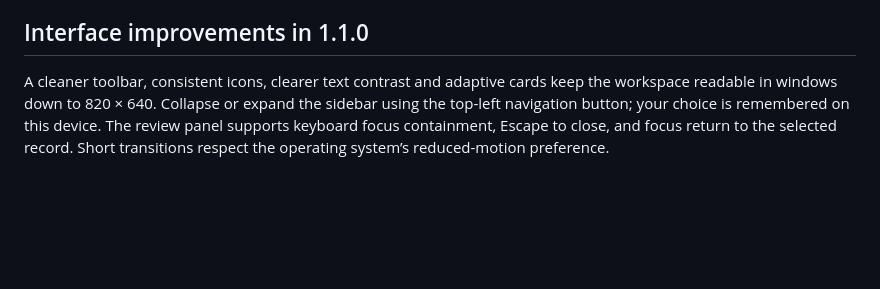
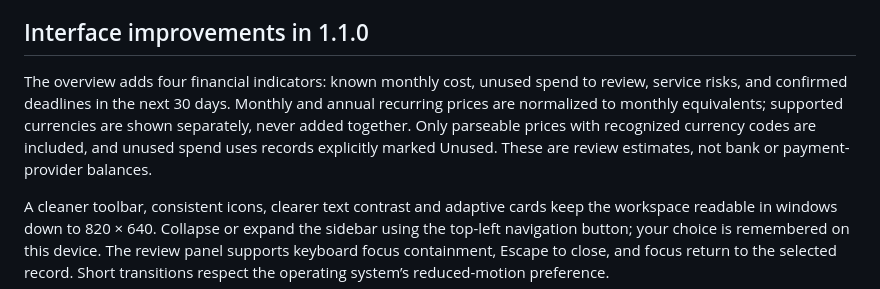
Before and after one commit to Gray123017/avesta.soulutiions, a Markdown page: desktop/subscription-desk/README.md, the part around one of its changes. Drawn GitHub-style; blank space fills up the shorter version.

Commit message:
docs(subscription-desk): refresh 1.1.0 validation and UI checks

```diff
--- a/desktop/subscription-desk/README.md
+++ b/desktop/subscription-desk/README.md
@@ -29,6 +29,8 @@ This is an unsigned private build. Windows may display an unknown-publisher warn
 - Excel, PDF and JSON exports. JSON backup and the previous subscription/deadline register format can be imported. Existing record IDs are preserved on import, not overwritten.
 
 ## Interface improvements in 1.1.0
+
+The overview adds four financial indicators: known monthly cost, unused spend to review, service risks, and confirmed deadlines in the next 30 days. Monthly and annual recurring prices are normalized to monthly equivalents; supported currencies are shown separately, never added together. Only parseable prices with recognized currency codes are included, and unused spend uses records explicitly marked Unused. These are review estimates, not bank or payment-provider balances.
 
 A cleaner toolbar, consistent icons, clearer text contrast and adaptive cards keep the workspace readable in windows down to 820 × 640. Collapse or expand the sidebar using the top-left navigation button; your choice is remembered on this device. The review panel supports keyboard focus containment, Escape to close, and focus return to the selected record. Short transitions respect the operating system’s reduced-motion preference.
 
```
Also changed, not shown: other parts of desktop/subscription-desk/README.md (+1 -1 lines).
